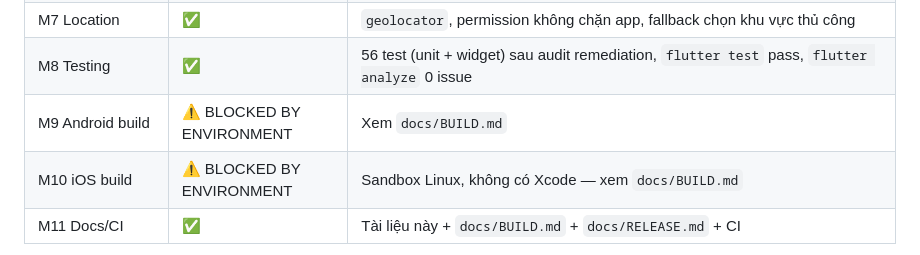
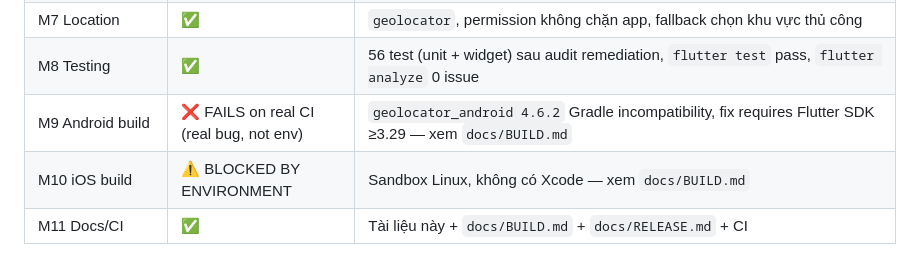
Before and after one commit to tieucaca2004/viec-nha-trang, a Markdown page: docs/MOBILE.md, the part around the change. Drawn GitHub-style.

```diff
--- a/docs/MOBILE.md
+++ b/docs/MOBILE.md
@@ -95,7 +95,7 @@ Cả hai xác nhận bằng `npm run test:e2e` (34/34 pass) sau khi sửa — xe
 | M6 Notifications | ⚠️ Một phần | Backend FCM đã có thật; mobile CHƯA init Firebase native — xem mục dưới |
 | M7 Location | ✅ | `geolocator`, permission không chặn app, fallback chọn khu vực thủ công |
 | M8 Testing | ✅ | 56 test (unit + widget) sau audit remediation, `flutter test` pass, `flutter analyze` 0 issue |
-| M9 Android build | ⚠️ BLOCKED BY ENVIRONMENT | Xem `docs/BUILD.md` |
+| M9 Android build | ❌ FAILS on real CI (real bug, not env) | `geolocator_android 4.6.2` Gradle incompatibility, fix requires Flutter SDK ≥3.29 — xem `docs/BUILD.md` |
 | M10 iOS build | ⚠️ BLOCKED BY ENVIRONMENT | Sandbox Linux, không có Xcode — xem `docs/BUILD.md` |
 | M11 Docs/CI | ✅ | Tài liệu này + `docs/BUILD.md` + `docs/RELEASE.md` + CI |
 
```
Also changed, not shown: docs/BUILD.md (+39 -14 lines), docs/ROADMAP.md (+13 -0 lines).
